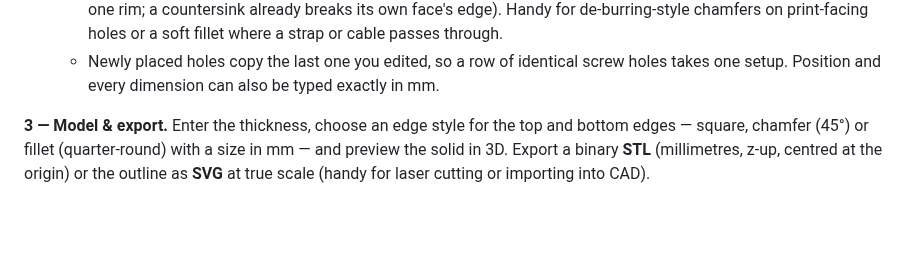
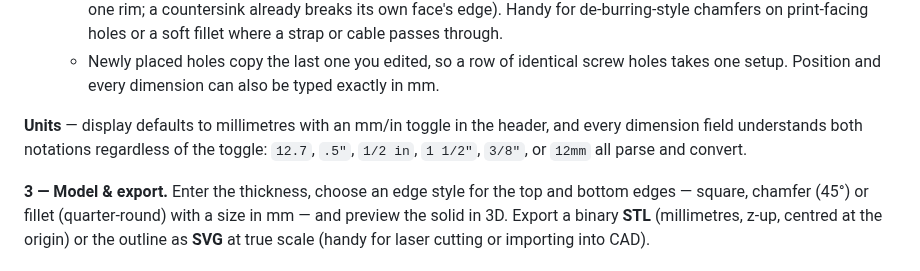
Before and after one commit to zillaness/2.5D, a Markdown page: README.md, the part around one of its changes. GitHub-like rendering; blank space fills up the shorter version.

```diff
--- a/README.md
+++ b/README.md
@@ -98,6 +105,11 @@ the object is segmented against the paper colour. You get:
   - Newly placed holes copy the last one you edited, so a row of identical
     screw holes takes one setup. Position and every dimension can also be
     typed exactly in mm.
+
+**Units** — display defaults to millimetres with an mm/in toggle in the
+header, and every dimension field understands both notations regardless of the
+toggle: `12.7`, `.5"`, `1/2 in`, `1 1/2"`, `3/8"`, or `12mm` all parse and
+convert.
 
 **3 — Model & export.** Enter the thickness, choose an edge style for the top
 and bottom edges — square, chamfer (45°) or fillet (quarter-round) with a size
```
Also changed, not shown: other parts of README.md (+22 -1 lines), docs/step1-corners.png, docs/step2-trace.png, docs/step3-model.png, 8 other files.
